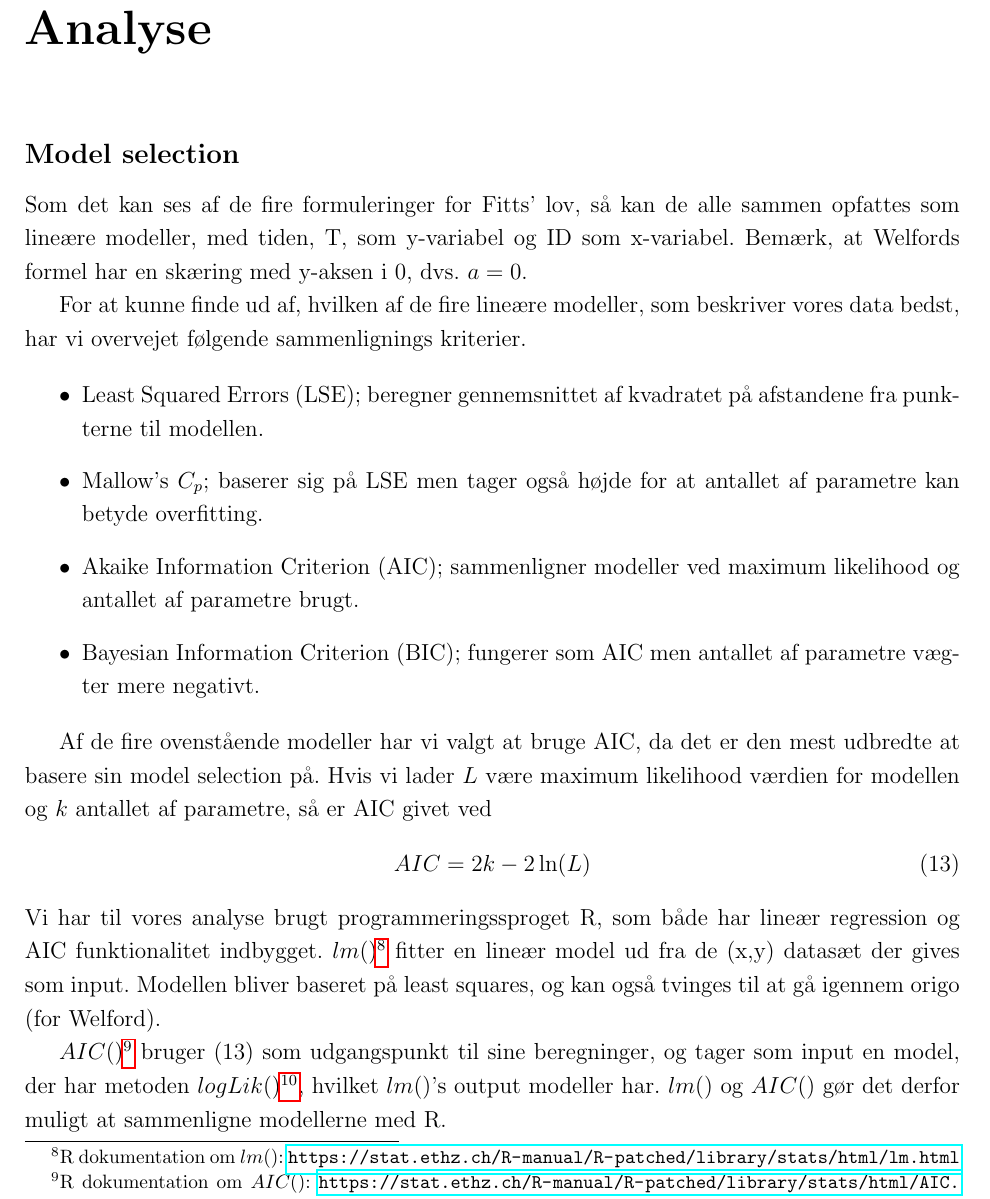
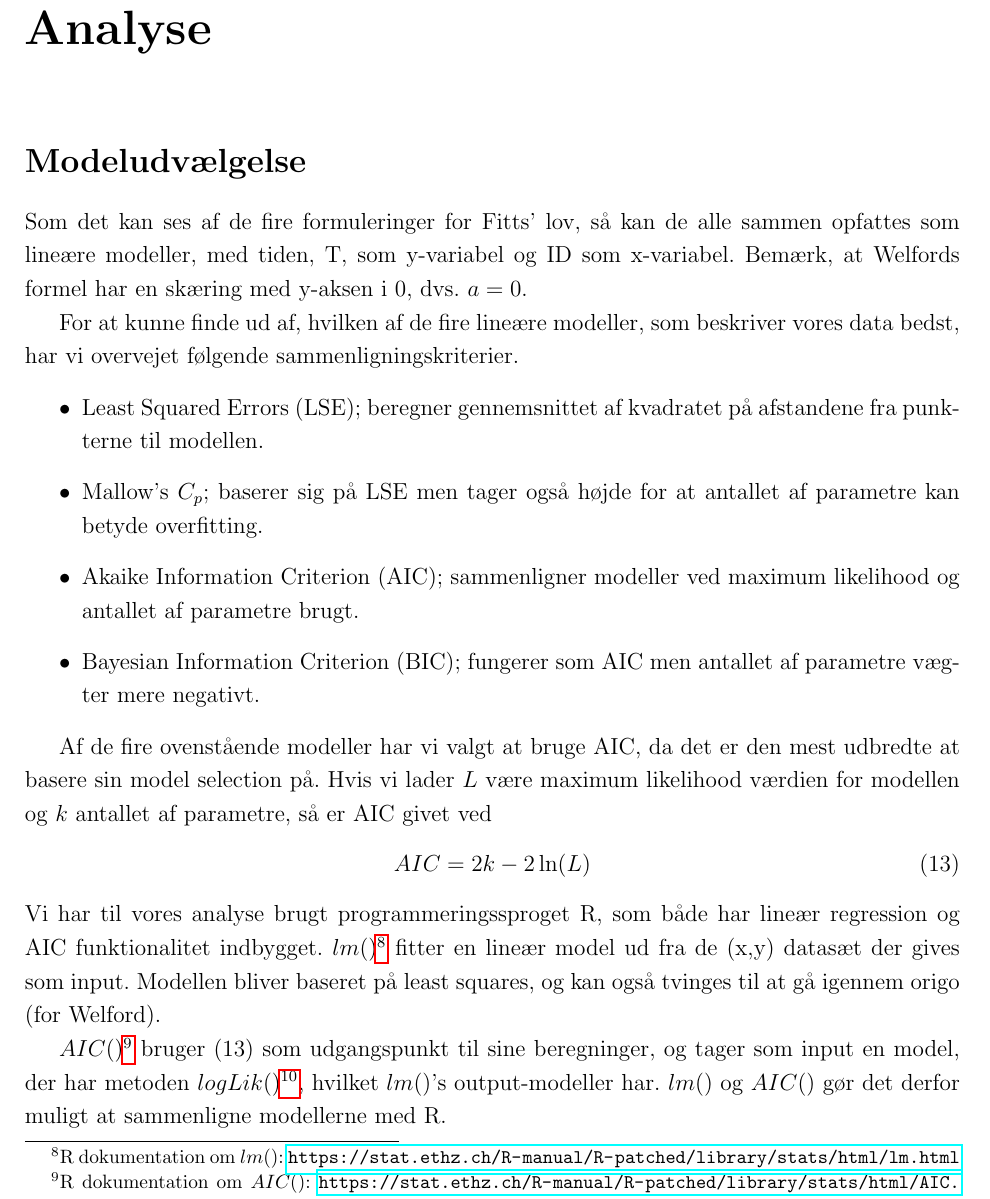
Before and after one commit to MrAdam/bachelor, a LaTeX thesis (latex/main.tex, which reads latex/preface.tex): part of page 22 of 40 before the commit and part of page 22 of 44 after it, cut so that both start at the same text. Compiled offline with pdfLaTeX.

```diff
--- a/latex/main.tex
+++ b/latex/main.tex
@@ -372,10 +372,11 @@
 \newpage
 \addcontentsline{toc}{chapter}{Analyse}
 \chapter*{Analyse}
-\subsection*{Model selection}
+\addcontentsline{toc}{section}{Modeludvælgelse}
+\section*{Modeludvælgelse}
 Som det kan ses af de fire formuleringer for Fitts' lov, så kan de alle sammen opfattes som lineære modeller, med tiden, T, som y-variabel og ID som x-variabel. Bemærk, at Welfords formel har en skæring med y-aksen i 0, dvs. $a=0$.
 
-For at kunne finde ud af, hvilken af de fire lineære modeller, som beskriver vores data bedst, har vi overvejet følgende sammenlignings kriterier.
+For at kunne finde ud af, hvilken af de fire lineære modeller, som beskriver vores data bedst, har vi overvejet følgende sammenligningskriterier.
 
 \begin{itemize}
 \item{Least Squared Errors (LSE); beregner gennemsnittet af kvadratet på afstandene fra punkterne til modellen.}
--- a/latex/preface.tex
+++ b/latex/preface.tex
@@ -23,6 +23,33 @@
 \usepackage[toc,page]{appendix}
 \usepackage{caption}
 \usepackage{hyperref}
+\usepackage{listings}
+\usepackage{color}
+
+%-- Code listings --%
+\definecolor{codegreen}{rgb}{0,0.6,0}
+\definecolor{codegray}{rgb}{0.5,0.5,0.5}
+\definecolor{codepurple}{rgb}{0.58,0,0.82}
+\definecolor{backcolour}{rgb}{0.95,0.95,0.92}
+\lstdefinestyle{codestyle}{
+    backgroundcolor=\color{backcolour},
+    commentstyle=\color{codegreen},
+    keywordstyle=\color{magenta},
+    numberstyle=\tiny\color{codegray},
+    stringstyle=\color{codepurple},
+    basicstyle=\footnotesize,
+    breakatwhitespace=false,
+    breaklines=true,
+    captionpos=b,
+    keepspaces=true,
+    numbers=left,
+    numbersep=5pt,
+    showspaces=false,
+    showstringspaces=false,
+    showtabs=false,
+    tabsize=2
+}
+\lstset{style=codestyle}
 
 %-- Bibliography --%
 
```
Also changed, not shown: latex/images/plots/plot_model_fitt.png (added), latex/images/plots/plot_model_mackenzie.png (added), latex/images/plots/plot_model_meyer.png (added), latex/images/plots/plot_model_welford.png (added), latex/main.tex (45 more changed lines), 1 other file.
